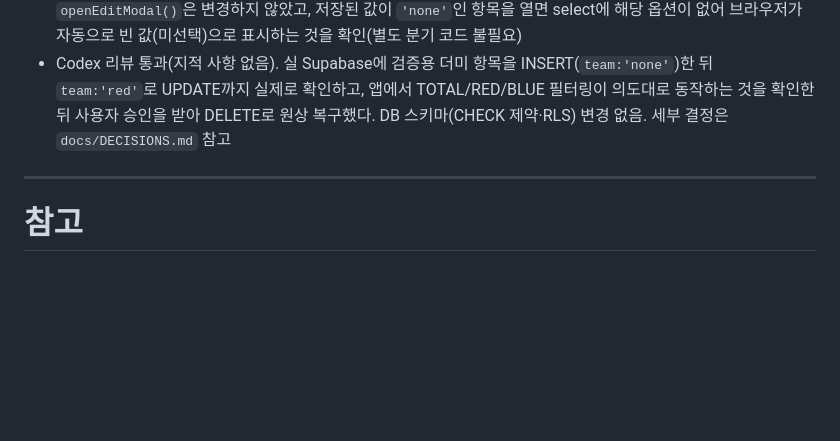
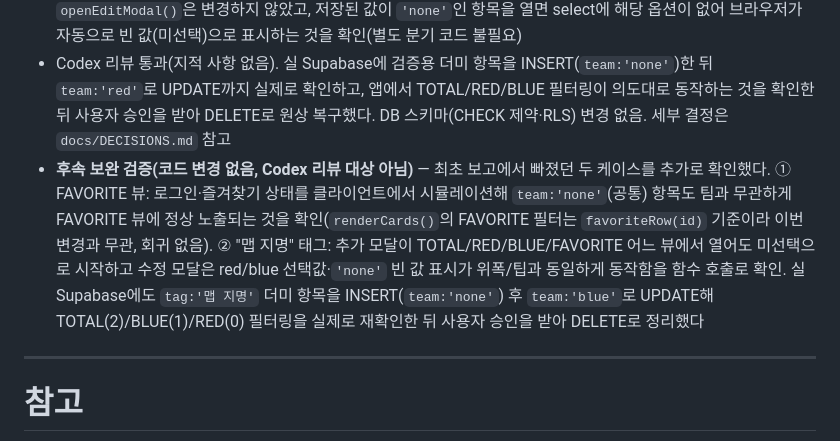
Before and after one commit to K-Hena/sudden-archive, a Markdown page: docs/CHANGELOG.md, the part around the change. GitHub-like rendering; blank space fills up the shorter version.

Commit message:
docs: 진영 선택 로직 변경 - FAVORITE/맵 지명 보완 검증 기록
코드 변경 없이, 최초 보고에서 누락됐던 FAVORITE 뷰 회귀 확인과
맵 지명 태그 케이스를 추가로 검증하고 CHANGELOG에 기록.

Co-Authored-By: Claude Sonnet 5 <noreply@anthropic.com>

```diff
--- a/docs/CHANGELOG.md
+++ b/docs/CHANGELOG.md
@@ -77,6 +77,7 @@
 - **그룹 A의 "미선택 시 저장 차단" 결정을 대체** — `mTeam` select에서 `<option value="none">공통</option>`을 삭제하고 placeholder를 "선택 안 함 (공통)"으로 변경. `submitItem()`의 `if(!modalTeam){...}` 차단문을 제거하고 `const savedTeam = modalTeam || 'none';`을 한 번 계산해 edit update·vid insert·img insert 세 저장 경로 모두 재사용하도록 통일
 - **항목 추가 모달만 항상 미선택으로 시작** — `openAddModal()`이 `currentTeam`이 RED/BLUE일 때 자동으로 팀을 선택하던 로직을 제거, TOTAL/RED/BLUE/FAVORITE 어느 뷰에서 열어도 미선택 상태로 시작. 수정 모달(그룹 C)의 `openEditModal()`은 변경하지 않았고, 저장된 값이 `'none'`인 항목을 열면 select에 해당 옵션이 없어 브라우저가 자동으로 빈 값(미선택)으로 표시하는 것을 확인(별도 분기 코드 불필요)
 - Codex 리뷰 통과(지적 사항 없음). 실 Supabase에 검증용 더미 항목을 INSERT(`team:'none'`)한 뒤 `team:'red'`로 UPDATE까지 실제로 확인하고, 앱에서 TOTAL/RED/BLUE 필터링이 의도대로 동작하는 것을 확인한 뒤 사용자 승인을 받아 DELETE로 원상 복구했다. DB 스키마(CHECK 제약·RLS) 변경 없음. 세부 결정은 `docs/DECISIONS.md` 참고
+- **후속 보완 검증(코드 변경 없음, Codex 리뷰 대상 아님)** — 최초 보고에서 빠졌던 두 케이스를 추가로 확인했다. ① FAVORITE 뷰: 로그인·즐겨찾기 상태를 클라이언트에서 시뮬레이션해 `team:'none'`(공통) 항목도 팀과 무관하게 FAVORITE 뷰에 정상 노출되는 것을 확인(`renderCards()`의 FAVORITE 필터는 `favoriteRow(id)` 기준이라 이번 변경과 무관, 회귀 없음). ② "맵 지명" 태그: 추가 모달이 TOTAL/RED/BLUE/FAVORITE 어느 뷰에서 열어도 미선택으로 시작하고 수정 모달은 red/blue 선택값·`'none'` 빈 값 표시가 위폭/팁과 동일하게 동작함을 함수 호출로 확인. 실 Supabase에도 `tag:'맵 지명'` 더미 항목을 INSERT(`team:'none'`) 후 `team:'blue'`로 UPDATE해 TOTAL(2)/BLUE(1)/RED(0) 필터링을 실제로 재확인한 뒤 사용자 승인을 받아 DELETE로 정리했다
 
 ---
 
```
